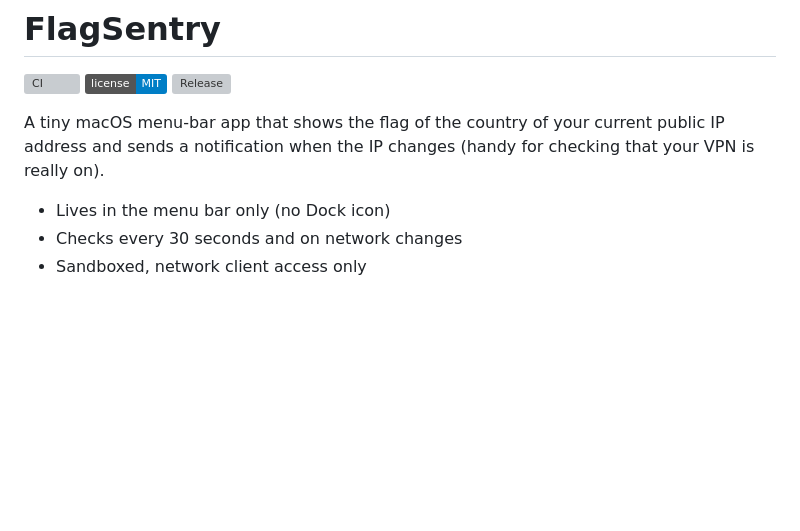
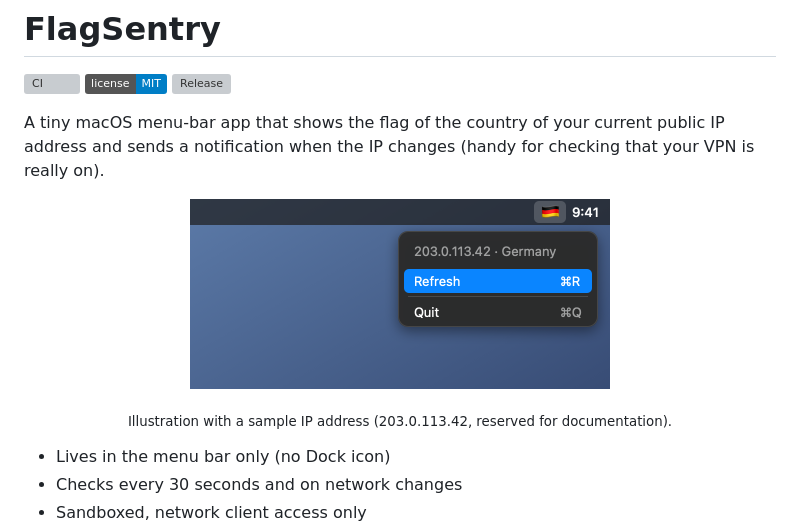
Before and after one commit to 4yvi/flag-sentry, a Markdown page: README.md, the part around the change. Rendered like a GitHub page; pictures changed too: docs/screenshot.png (added); badges without logos; blank space fills up the shorter version; grey boxes are pictures that could not be loaded.

Commit message:
docs: add screenshot to README [skip release] (#4)
Co-authored-by: Claude Sonnet 5.5 <noreply@anthropic.com>

```diff
--- a/README.md
+++ b/README.md
@@ -5,6 +5,9 @@
 [![Release](https://img.shields.io/github/v/release/4yvi/flag-sentry)](https://github.com/4yvi/flag-sentry/releases/latest)
 
 A tiny macOS menu-bar app that shows the flag of the country of your current public IP address and sends a notification when the IP changes (handy for checking that your VPN is really on).
+
+<p align="center"><img src="docs/screenshot.png" alt="FlagSentry in the macOS menu bar: a flag icon and a menu showing the IP address and country" width="420"></p>
+<p align="center"><sub>Illustration with a sample IP address (203.0.113.42, reserved for documentation).</sub></p>
 
 - Lives in the menu bar only (no Dock icon)
 - Checks every 30 seconds and on network changes
```
